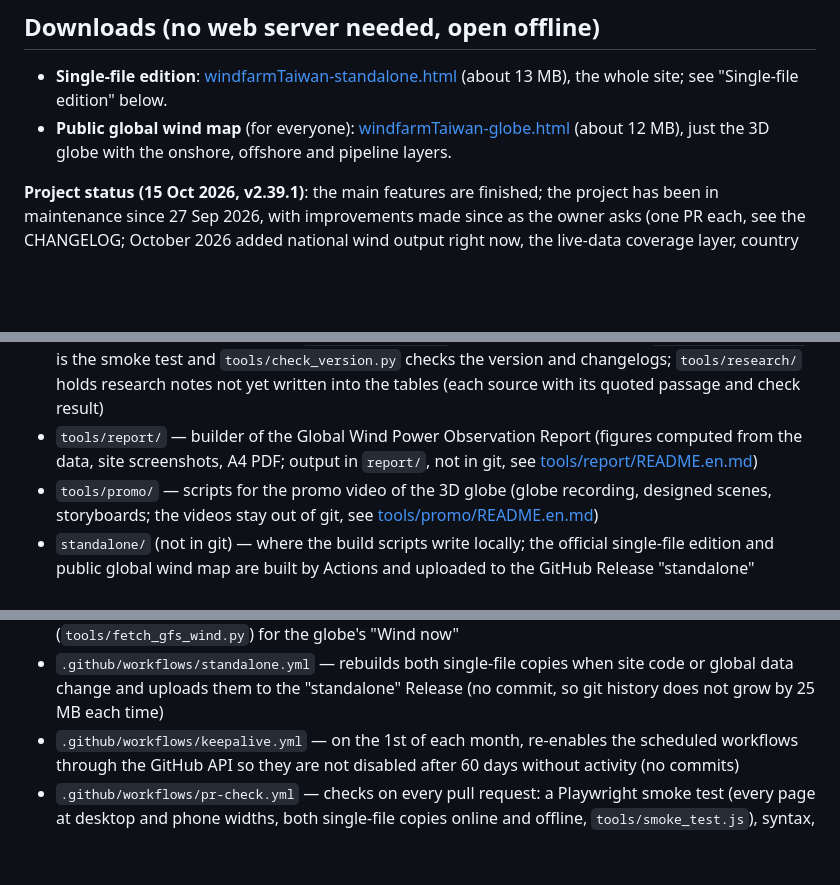
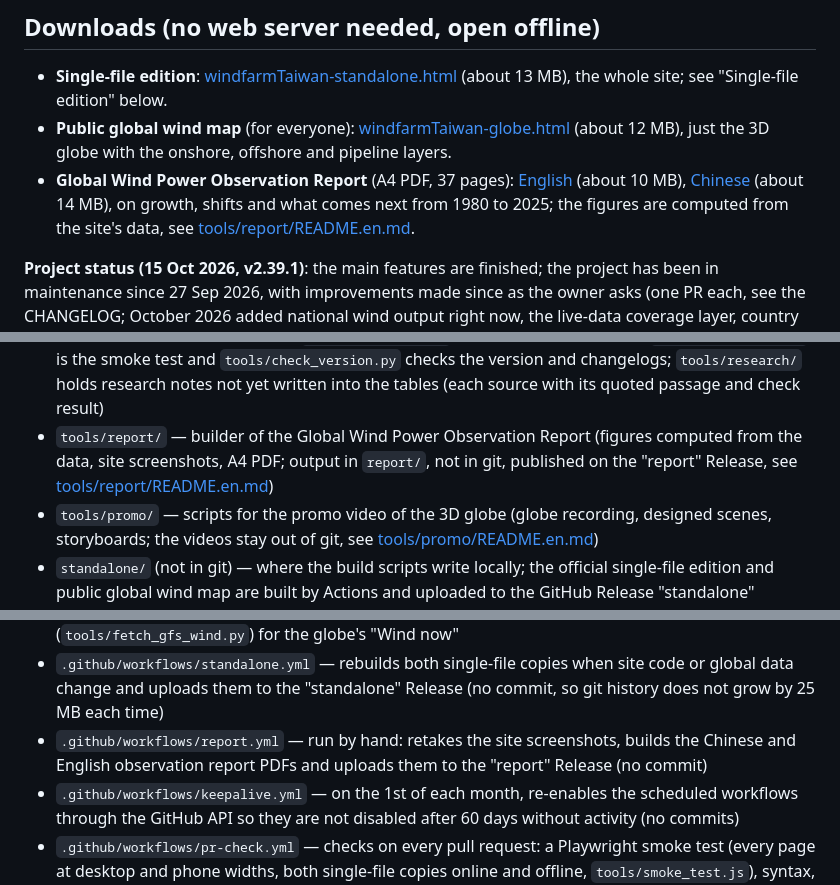
Before and after one commit to dofliu/windfarmTaiwan, a Markdown page: README.en.md, 3 parts joined by grey strips. GitHub-like rendering; blank space fills up the shorter version.

Commit message:
README: download links for the observation report PDFs
Co-Authored-By: Claude Opus 5.5 <noreply@anthropic.com>
Claude-Session: https://claude.ai/code/session_01DDzfEhiMcgELp8PZfGeg95

```diff
--- a/README.en.md
+++ b/README.en.md
@@ -40,6 +40,7 @@ Every document comes in Chinese and English with the same content; the site itse
 
 - **Single-file edition**: [windfarmTaiwan-standalone.html](https://github.com/dofliu/windfarmTaiwan/releases/download/standalone/windfarmTaiwan-standalone.html) (about 13 MB), the whole site; see "Single-file edition" below.
 - **Public global wind map** (for everyone): [windfarmTaiwan-globe.html](https://github.com/dofliu/windfarmTaiwan/releases/download/standalone/windfarmTaiwan-globe.html) (about 12 MB), just the 3D globe with the onshore, offshore and pipeline layers.
+- **Global Wind Power Observation Report** (A4 PDF, 37 pages): [English](https://github.com/dofliu/windfarmTaiwan/releases/download/report/observation-report.en.pdf) (about 10 MB), [Chinese](https://github.com/dofliu/windfarmTaiwan/releases/download/report/observation-report.zh.pdf) (about 14 MB), on growth, shifts and what comes next from 1980 to 2025; the figures are computed from the site's data, see [tools/report/README.en.md](./tools/report/README.en.md).
 
 **Project status (15 Oct 2026, v2.39.1)**: the main features are finished; the project has been in maintenance since 27 Sep 2026, with improvements
 made since as the owner asks (one PR each, see the CHANGELOG; October 2026 added national wind output right now, the live-data coverage layer, country comparison and indicators, and turbine makers and owners). The automatic Taiwan and international live-data updates keep running; what to
@@ -227,7 +228,7 @@ output and sea zones load only when needed.
   passages quoted during research really are on their source pages (`tools/grab_page.py` finds quotable passages),
   `tools/smoke_test.js` is the smoke test and `tools/check_version.py` checks the version and changelogs; `tools/research/` holds research notes not yet written into
   the tables (each source with its quoted passage and check result)
-- `tools/report/` — builder of the Global Wind Power Observation Report (figures computed from the data, site screenshots, A4 PDF; output in `report/`, not in git, see [tools/report/README.en.md](./tools/report/README.en.md))
+- `tools/report/` — builder of the Global Wind Power Observation Report (figures computed from the data, site screenshots, A4 PDF; output in `report/`, not in git, published on the "report" Release, see [tools/report/README.en.md](./tools/report/README.en.md))
 - `tools/promo/` — scripts for the promo video of the 3D globe (globe recording, designed scenes, storyboards; the videos stay out of git, see [tools/promo/README.en.md](./tools/promo/README.en.md))
 - `standalone/` (not in git) — where the build scripts write locally; the official single-file edition and public global wind map are built by Actions and uploaded to the GitHub Release "standalone"
 - `docs/` — the user guide (`user-guide.en.md`), the data coverage report (`data-coverage.en.md`), the data clean-up log (`data-cleanup.en.md`), the farm location list (`data-locations.en.md`), the
@@ -265,6 +266,7 @@ output and sea zones load only when needed.
   git history; can also be triggered manually (with a dry-run option)
 - `.github/workflows/wind-now.yml` — fetches the NOAA GFS 10 m wind field every 6 hours (`tools/fetch_gfs_wind.py`) for the globe's "Wind now"
 - `.github/workflows/standalone.yml` — rebuilds both single-file copies when site code or global data change and uploads them to the "standalone" Release (no commit, so git history does not grow by 25 MB each time)
+- `.github/workflows/report.yml` — run by hand: retakes the site screenshots, builds the Chinese and English observation report PDFs and uploads them to the "report" Release (no commit)
 - `.github/workflows/keepalive.yml` — on the 1st of each month, re-enables the scheduled workflows through the GitHub API so they are not disabled after 60 days without activity (no commits)
 - `.github/workflows/pr-check.yml` — checks on every pull request: a Playwright smoke test (every page at desktop and phone widths, both single-file copies online and offline,
   `tools/smoke_test.js`), syntax, farm coordinates, generated documents being up to date, and the version and both changelogs when the site changes (`tools/check_version.py`);
```
Also changed, not shown: README.md (+3 -1 lines).
